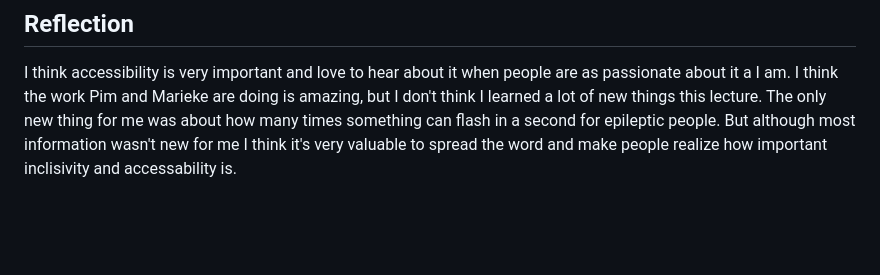
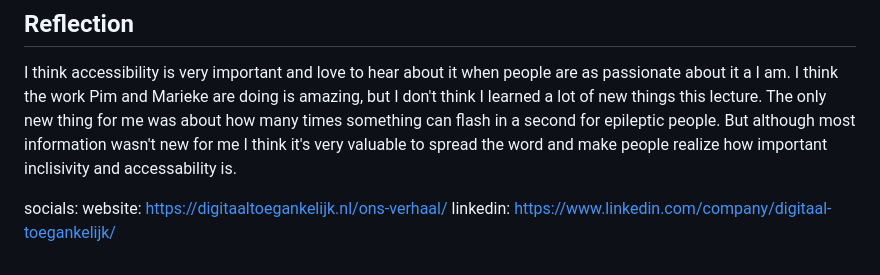
Before and after one commit to N13L5A97/weekly-nerd-blog, a Markdown page: docs/marieke-en-pim.md, the part around the change. Rendered like a GitHub page; blank space fills up the shorter version.

Commit message:
Update reflection and add social links

```diff
--- a/docs/marieke-en-pim.md
+++ b/docs/marieke-en-pim.md
@@ -64,3 +64,7 @@ On webpages NO element can be flashing 3 times in one second. This can be very d
 ## Reflection
 
 I think accessibility is very important and love to hear about it when people are as passionate about it a I am. I think the work Pim and Marieke are doing is amazing, but I don't think I learned a lot of new things this lecture. The only new thing for me was about how many times something can flash in a second for epileptic people. But although most information wasn't new for me I think it's very valuable to spread the word and make people realize how important inclisivity and accessability is.
+
+socials:
+website: https://digitaaltoegankelijk.nl/ons-verhaal/
+linkedin: https://www.linkedin.com/company/digitaal-toegankelijk/
```
